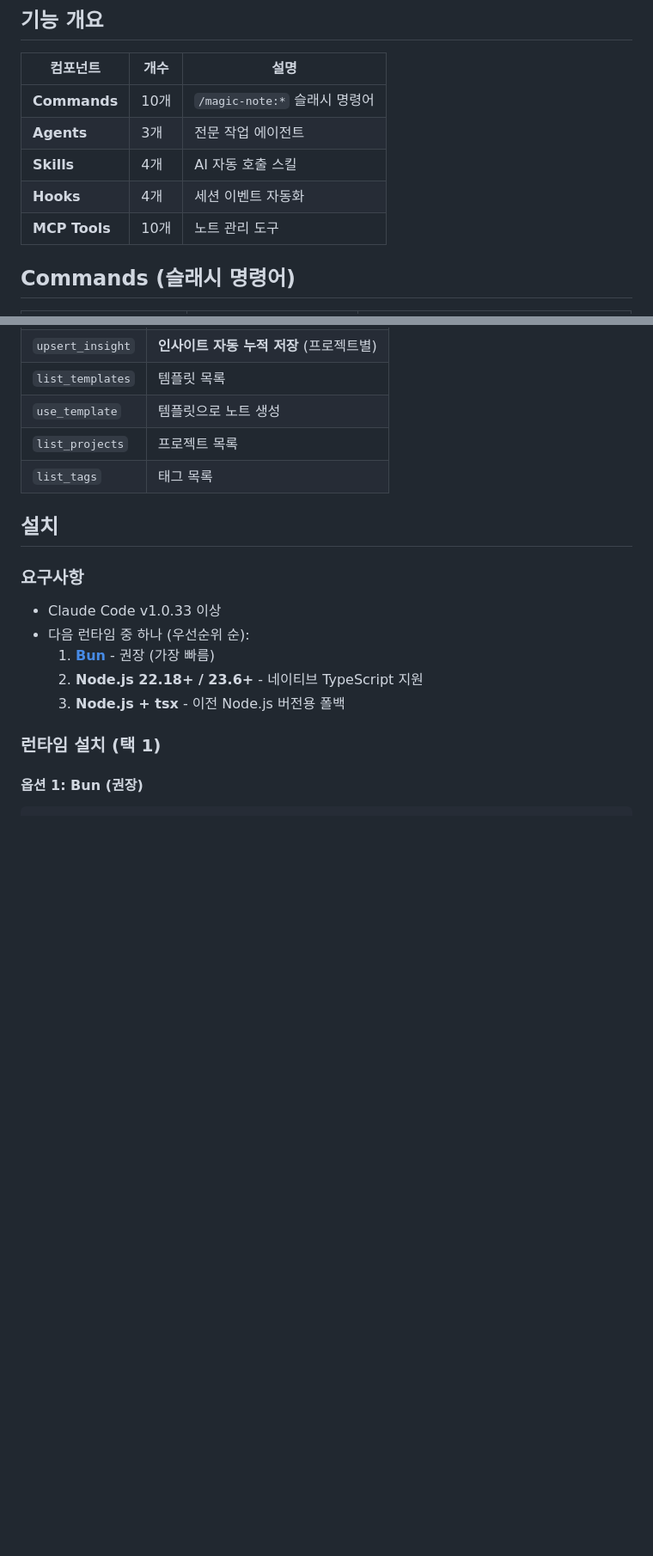
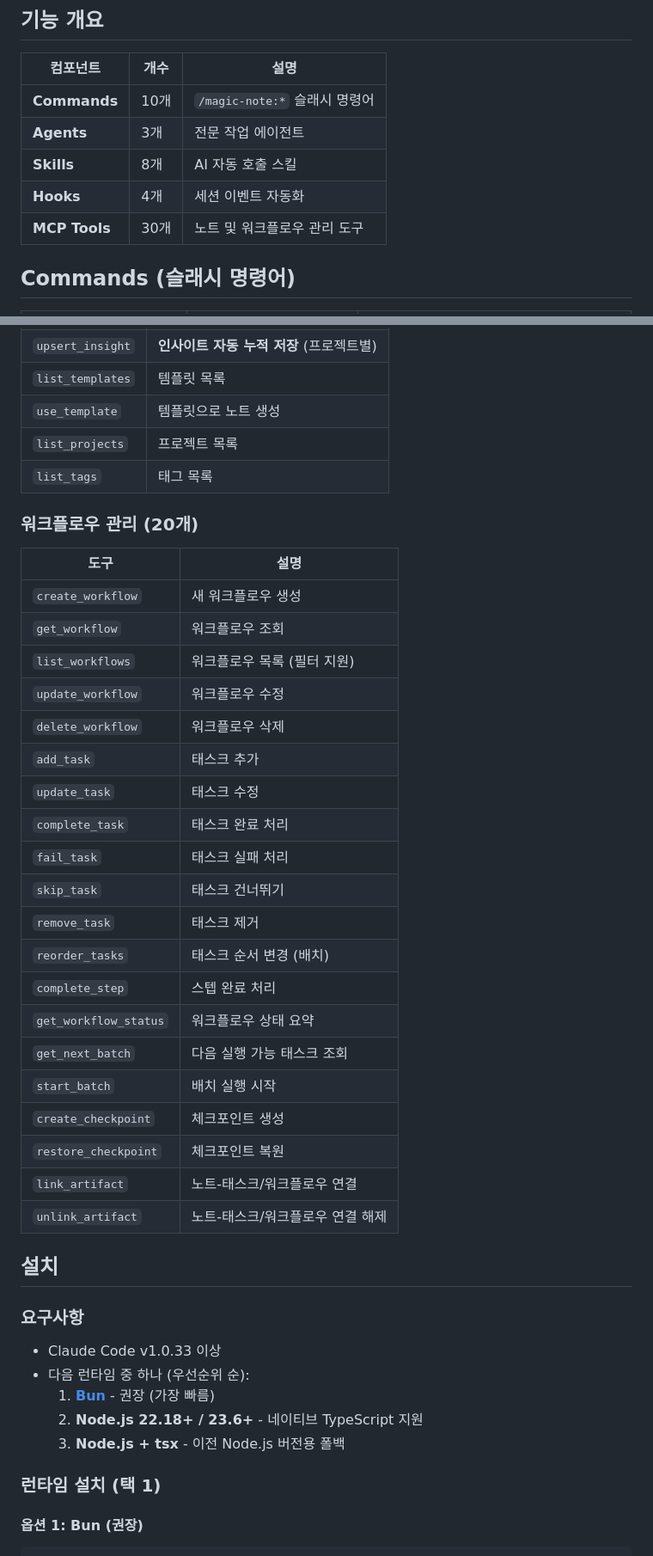
Before and after one commit to yang-jaeyoung/claude-marketplace, a Markdown page: plugins/magic-note/README.md, 2 parts joined by grey strips. Shown at 86% size. GitHub-like rendering; blank space fills up the shorter version.

```diff
--- a/plugins/magic-note/README.md
+++ b/plugins/magic-note/README.md
@@ -8,9 +8,9 @@ AI 코딩 워크플로우를 위한 노트 관리 플러그인입니다.
 |---------|------|------|
 | **Commands** | 10개 | `/magic-note:*` 슬래시 명령어 |
 | **Agents** | 3개 | 전문 작업 에이전트 |
-| **Skills** | 4개 | AI 자동 호출 스킬 |
+| **Skills** | 8개 | AI 자동 호출 스킬 |
 | **Hooks** | 4개 | 세션 이벤트 자동화 |
-| **MCP Tools** | 10개 | 노트 관리 도구 |
+| **MCP Tools** | 30개 | 노트 및 워크플로우 관리 도구 |
 
 ## Commands (슬래시 명령어)
 
@@ -121,6 +134,31 @@ Quick save: `/magic-note:save the auth plan`
 | `use_template` | 템플릿으로 노트 생성 |
 | `list_projects` | 프로젝트 목록 |
 | `list_tags` | 태그 목록 |
+
+### 워크플로우 관리 (20개)
+
+| 도구 | 설명 |
+|------|------|
+| `create_workflow` | 새 워크플로우 생성 |
+| `get_workflow` | 워크플로우 조회 |
+| `list_workflows` | 워크플로우 목록 (필터 지원) |
+| `update_workflow` | 워크플로우 수정 |
+| `delete_workflow` | 워크플로우 삭제 |
+| `add_task` | 태스크 추가 |
+| `update_task` | 태스크 수정 |
+| `complete_task` | 태스크 완료 처리 |
+| `fail_task` | 태스크 실패 처리 |
+| `skip_task` | 태스크 건너뛰기 |
+| `remove_task` | 태스크 제거 |
+| `reorder_tasks` | 태스크 순서 변경 (배치) |
+| `complete_step` | 스텝 완료 처리 |
+| `get_workflow_status` | 워크플로우 상태 요약 |
+| `get_next_batch` | 다음 실행 가능 태스크 조회 |
+| `start_batch` | 배치 실행 시작 |
+| `create_checkpoint` | 체크포인트 생성 |
+| `restore_checkpoint` | 체크포인트 복원 |
+| `link_artifact` | 노트-태스크/워크플로우 연결 |
+| `unlink_artifact` | 노트-태스크/워크플로우 연결 해제 |
 
 ## 설치
 
```
Also changed, not shown: other parts of plugins/magic-note/README.md (+47 -8 lines).
